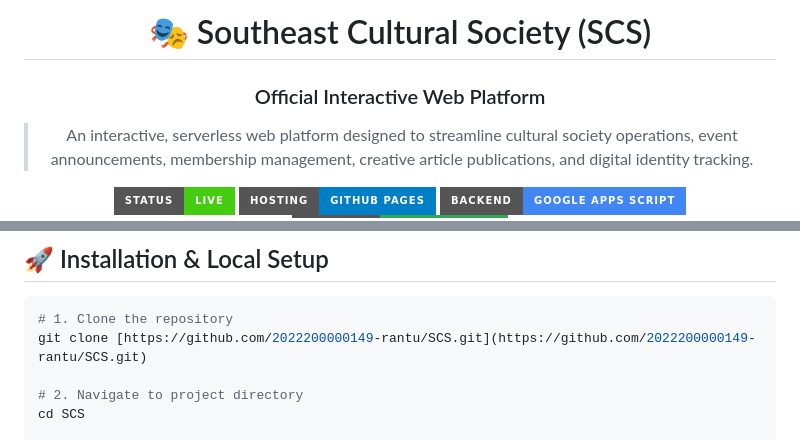
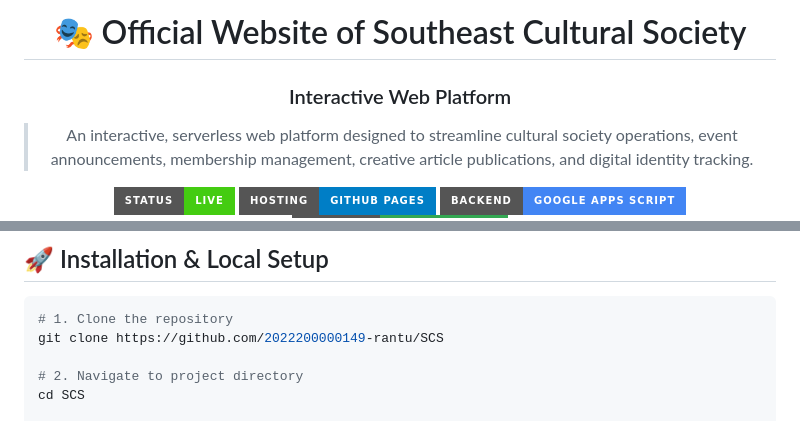
Before and after one commit to 2022200000149-rantu/SCS, a Markdown page: README.md, 2 parts joined by grey strips. GitHub-like rendering; badges without logos.

Commit message:
Revise README with new title and contributor profiles
Updated project title and contributor links in README.md.

````diff
--- a/README.md
+++ b/README.md
@@ -1,7 +1,7 @@
 <div align="center">
 
-# 🎭 Southeast Cultural Society (SCS)
-### Official Interactive Web Platform
+# 🎭 Official Website of Southeast Cultural Society
+### Interactive Web Platform
 
 > An interactive, serverless web platform designed to streamline cultural society operations, event announcements, membership management, creative article publications, and digital identity tracking.
 
@@ -108,7 +108,7 @@ Built with a **serverless backend architecture**, the project utilizes **Google
 
 ```bash
 # 1. Clone the repository
-git clone [https://github.com/2022200000149-rantu/SCS.git](https://github.com/2022200000149-rantu/SCS.git)
+git clone https://github.com/2022200000149-rantu/SCS
 
 # 2. Navigate to project directory
 cd SCS
````
Also changed, not shown: other parts of README.md (+3 -3 lines).
